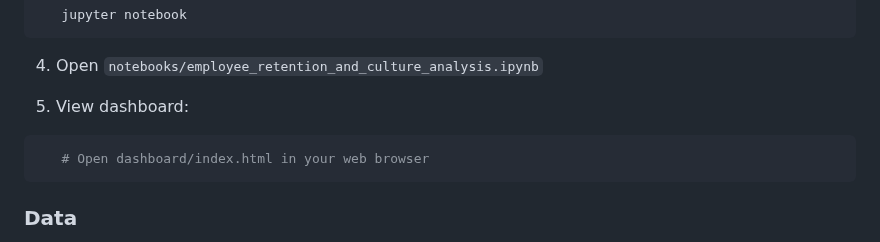
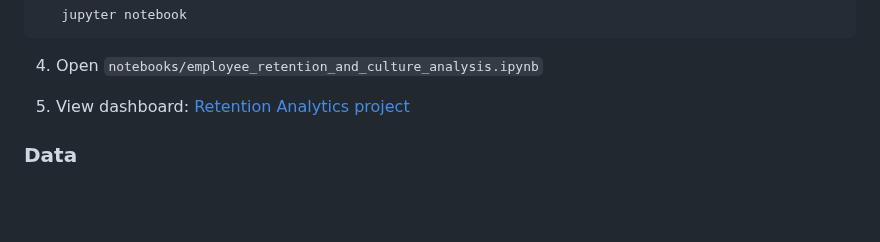
Before and after one commit to tarockson/employee-retention-analytics, a Markdown page: README.md, the part around the change. Rendered like a GitHub page; blank space fills up the shorter version.

````diff
--- a/README.md
+++ b/README.md
@@ -52,10 +52,7 @@ Simply click on `employee_retention_and_culture_analysis.ipynb` to view the enti
 
 4. Open `notebooks/employee_retention_and_culture_analysis.ipynb`
 
-5. View dashboard:
-```bash
-   # Open dashboard/index.html in your web browser
-```
+5. View dashboard: [Retention Analytics project](https://tarockson.github.io/employee-retention-analytics/)
 
 ### Data
 - **HRIS Dataset**: ~900 employees, 3+ years of history (anonymized)
````
